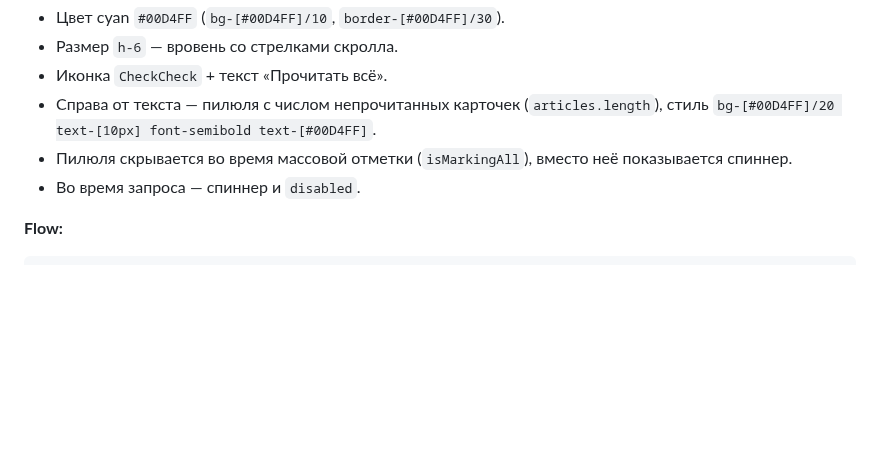
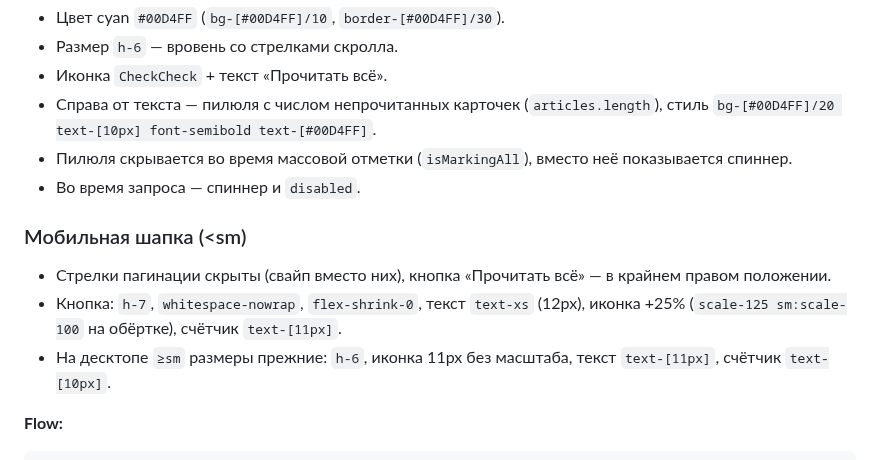
Before and after one commit to vladfa2010/pulse, a Markdown page: CAROUSELS.md, the part around the change. Rendered like a GitHub page; blank space fills up the shorter version.

Commit message:
docs(carousels): sync mobile header changes in CAROUSELS.md

```diff
--- a/CAROUSELS.md
+++ b/CAROUSELS.md
@@ -87,6 +87,12 @@ POST /api/news/read-all  → массовая отметка всех непро
 - Справа от текста — пилюля с числом непрочитанных карточек (`articles.length`), стиль `bg-[#00D4FF]/20 text-[10px] font-semibold text-[#00D4FF]`.
 - Пилюля скрывается во время массовой отметки (`isMarkingAll`), вместо неё показывается спиннер.
 - Во время запроса — спиннер и `disabled`.
+
+### Мобильная шапка (<sm)
+
+- Стрелки пагинации скрыты (свайп вместо них), кнопка «Прочитать всё» — в крайнем правом положении.
+- Кнопка: `h-7`, `whitespace-nowrap`, `flex-shrink-0`, текст `text-xs` (12px), иконка +25% (`scale-125 sm:scale-100` на обёртке), счётчик `text-[11px]`.
+- На десктопе `≥sm` размеры прежние: `h-6`, иконка 11px без масштаба, текст `text-[11px]`, счётчик `text-[10px]`.
 
 **Flow:**
 
```
